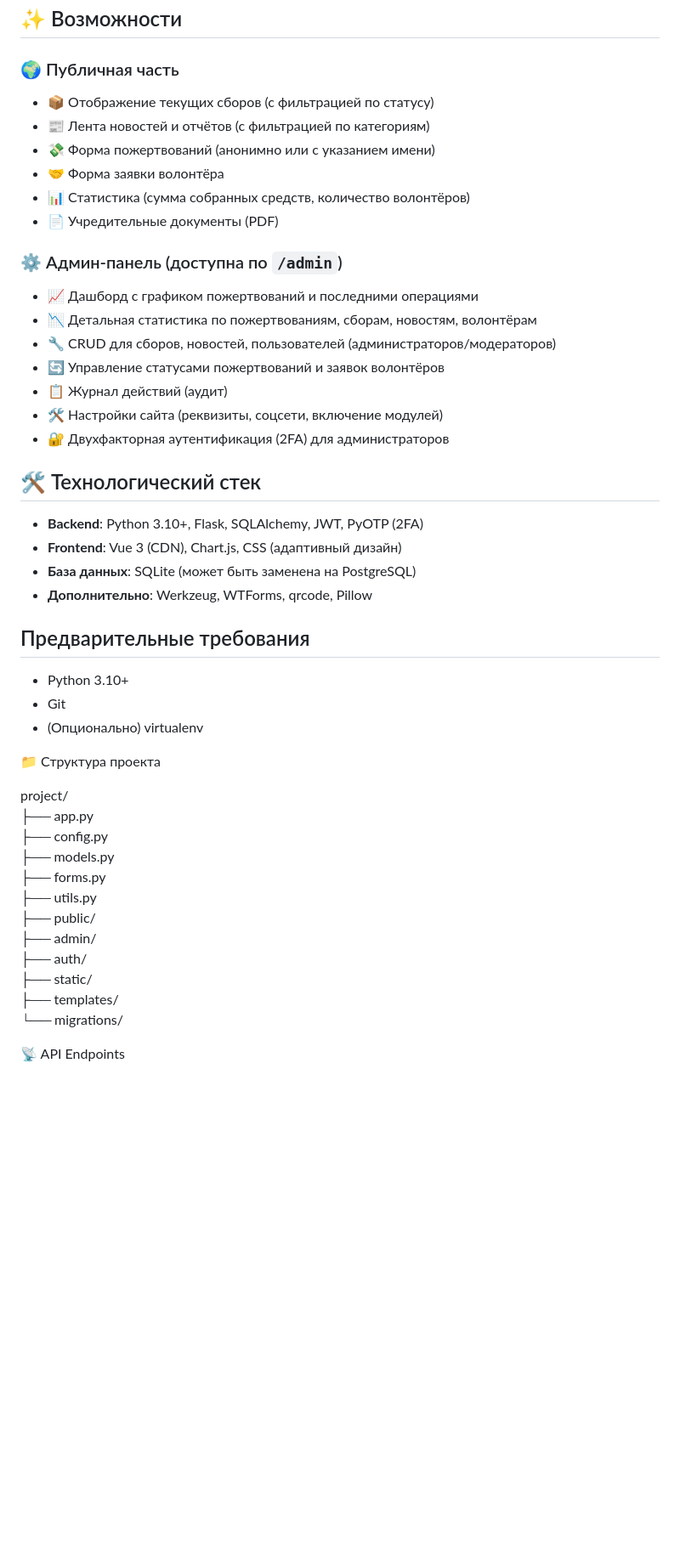
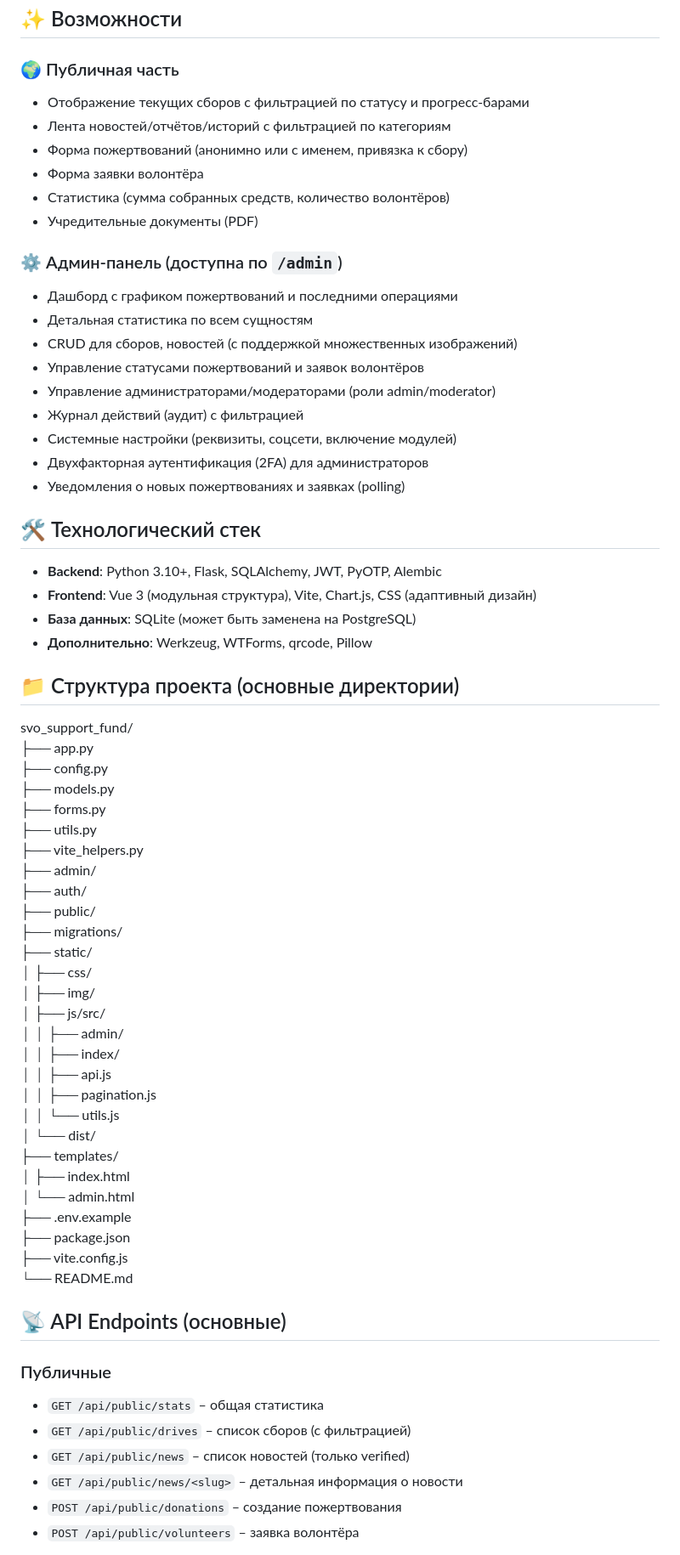
Before and after one commit to oldflexer/svo-support-fund, a Markdown page: README.md, the part around one of its changes. Shown at 85% size. GitHub-like rendering; blank space fills up the shorter version.

```diff
--- a/README.md
+++ b/README.md
@@ -5,50 +5,69 @@
 ## ✨ Возможности
 
 ### 🌍 Публичная часть
-
-  - 📦 Отображение текущих сборов (с фильтрацией по статусу)
-  - 📰 Лента новостей и отчётов (с фильтрацией по категориям)
-  - 💸 Форма пожертвований (анонимно или с указанием имени)
-  - 🤝 Форма заявки волонтёра
-  - 📊 Статистика (сумма собранных средств, количество волонтёров)
-  - 📄 Учредительные документы (PDF)
+- Отображение текущих сборов с фильтрацией по статусу и прогресс-барами
+- Лента новостей/отчётов/историй с фильтрацией по категориям
+- Форма пожертвований (анонимно или с именем, привязка к сбору)
+- Форма заявки волонтёра
+- Статистика (сумма собранных средств, количество волонтёров)
+- Учредительные документы (PDF)
 
 ### ⚙️ Админ-панель (доступна по `/admin`)
-
-  - 📈 Дашборд с графиком пожертвований и последними операциями
-  - 📉 Детальная статистика по пожертвованиям, сборам, новостям, волонтёрам
-  - 🔧 CRUD для сборов, новостей, пользователей (администраторов/модераторов)
-  - 🔄 Управление статусами пожертвований и заявок волонтёров
-  - 📋 Журнал действий (аудит)
-  - 🛠️ Настройки сайта (реквизиты, соцсети, включение модулей)
-  - 🔐 Двухфакторная аутентификация (2FA) для администраторов
+- Дашборд с графиком пожертвований и последними операциями
+- Детальная статистика по всем сущностям
+- CRUD для сборов, новостей (с поддержкой множественных изображений)
+- Управление статусами пожертвований и заявок волонтёров
+- Управление администраторами/модераторами (роли admin/moderator)
+- Журнал действий (аудит) с фильтрацией
+- Системные настройки (реквизиты, соцсети, включение модулей)
+- Двухфакторная аутентификация (2FA) для администраторов
+- Уведомления о новых пожертвованиях и заявках (polling)
 
 ## 🛠️ Технологический стек
 
-  - **Backend**: Python 3.10+, Flask, SQLAlchemy, JWT, PyOTP (2FA)
-  - **Frontend**: Vue 3 (CDN), Chart.js, CSS (адаптивный дизайн)
-  - **База данных**: SQLite (может быть заменена на PostgreSQL)
-  - **Дополнительно**: Werkzeug, WTForms, qrcode, Pillow
+- **Backend**: Python 3.10+, Flask, SQLAlchemy, JWT, PyOTP, Alembic
+- **Frontend**: Vue 3 (модульная структура), Vite, Chart.js, CSS (адаптивный дизайн)
+- **База данных**: SQLite (может быть заменена на PostgreSQL)
+- **Дополнительно**: Werkzeug, WTForms, qrcode, Pillow
 
-## Предварительные требования
-  - Python 3.10+
-  - Git
-  - (Опционально) virtualenv
+## 📁 Структура проекта (основные директории)
 
-📁 Структура проекта
+svo_support_fund/
+├── app.py
+├── config.py
+├── models.py
+├── forms.py
+├── utils.py
+├── vite_helpers.py
+├── admin/
+├── auth/
+├── public/
+├── migrations/
+├── static/
+│   ├── css/
+│   ├── img/
+│   ├── js/src/
+│   │   ├── admin/
+│   │   ├── index/
+│   │   ├── api.js
+│   │   ├── pagination.js
+│   │   └── utils.js
+│   └── dist/
+├── templates/
+│   ├── index.html
+│   └── admin.html
+├── .env.example
+├── package.json
+├── vite.config.js
+└── README.md
 
-project/
-  ├── app.py
-  ├── config.py
-  ├── models.py
-  ├── forms.py
-  ├── utils.py
-  ├── public/
-  ├── admin/
-  ├── auth/
-  ├── static/
-  ├── templates/
-  └── migrations/
+## 📡 API Endpoints (основные)
 
-📡 API Endpoints
+### Публичные
+- `GET /api/public/stats` – общая статистика
+- `GET /api/public/drives` – список сборов (с фильтрацией)
+- `GET /api/public/news` – список новостей (только verified)
+- `GET /api/public/news/<slug>` – детальная информация о новости
+- `POST /api/public/donations` – создание пожертвования
+- `POST /api/public/volunteers` – заявка волонтёра
 
```
Also changed, not shown: other parts of README.md (+19 -14 lines).
